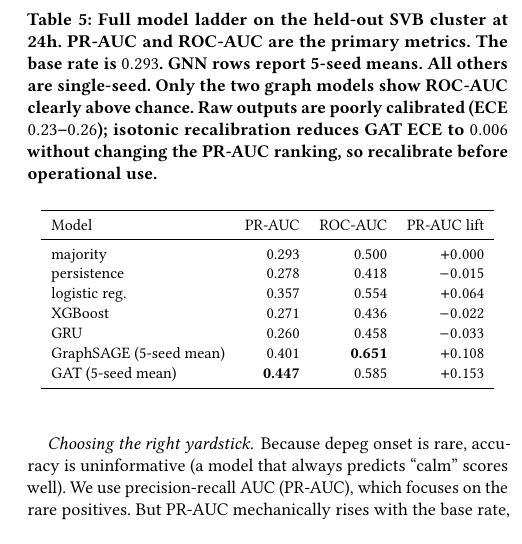
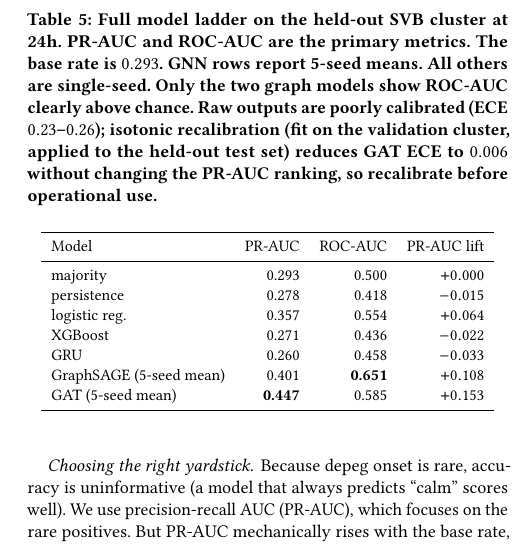
Before and after one commit to nl2992/ICAIF_stablecoin-contagion-gnn, a LaTeX paper (paper/standalone_gnn_paper/main.tex): part of one column of page 5 of 8, cut so that both start at the same text. Compiled offline with pdfLaTeX.

Commit message:
paper: state isotonic recalibration holdout (fit on validation cluster, applied to held-out test) in ladder-table caption

```diff
--- a/paper/standalone_gnn_paper/main.tex
+++ b/paper/standalone_gnn_paper/main.tex
@@ -426,7 +426,8 @@ sensitivity to initialization in this sample size.
 \caption{Full model ladder on the held-out SVB cluster at 24h. PR-AUC and ROC-AUC are the primary
 metrics. The base rate is $0.293$. GNN rows report 5-seed means. All others are single-seed.
 Only the two graph models show ROC-AUC clearly above chance.
-Raw outputs are poorly calibrated (ECE $0.23$--$0.26$); isotonic recalibration reduces GAT ECE
+Raw outputs are poorly calibrated (ECE $0.23$--$0.26$); isotonic recalibration (fit on the
+validation cluster, applied to the held-out test set) reduces GAT ECE
 to $0.006$ without changing the PR-AUC ranking, so recalibrate before operational use.}
 \label{tab:full}
 \small
```
